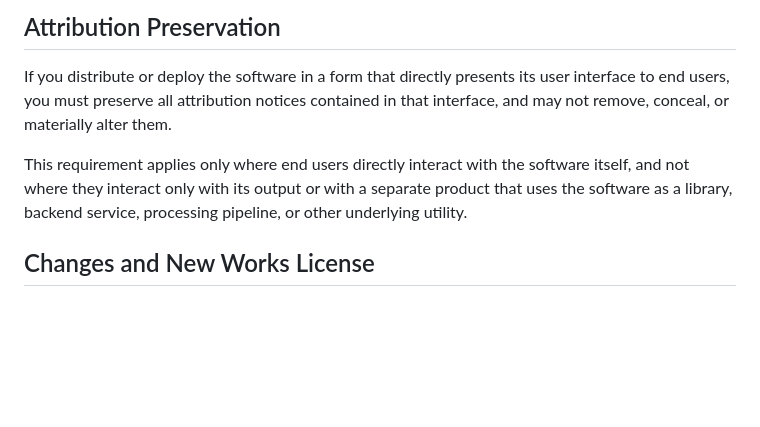
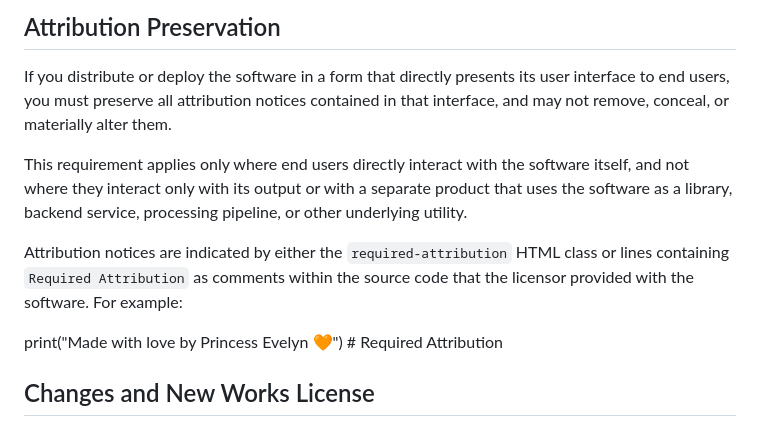
Before and after one commit to evelyn1006-1/diff-editor, a Markdown page: LICENSE.md, the part around the change. Rendered like a GitHub page; blank space fills up the shorter version.

Commit message:
Update license
Clarify attribution requirements for software distribution and interaction.

```diff
--- a/LICENSE.md
+++ b/LICENSE.md
@@ -55,13 +55,21 @@ with the software. For example:
 
 If you distribute or deploy the software in a form that directly
 presents its user interface to end users, you must preserve all
-attribution notices contained in that interface, and may not remove,
-conceal, or materially alter them.
+attribution notices contained in that interface, and may not
+remove, conceal, or materially alter them.
 
-This requirement applies only where end users directly interact with
-the software itself, and not where they interact only with its output
-or with a separate product that uses the software as a library,
-backend service, processing pipeline, or other underlying utility.
+This requirement applies only where end users directly interact
+with the software itself, and not where they interact only with
+its output or with a separate product that uses the software as
+a library, backend service, processing pipeline, or other
+underlying utility.
+
+Attribution notices are indicated by either the `required-attribution`
+HTML class or lines containing `Required Attribution` as comments
+within the source code that the licensor provided with the software.
+For example:
+
+print("Made with love by Princess Evelyn 🧡") # Required Attribution
 
 ## Changes and New Works License
 
```
